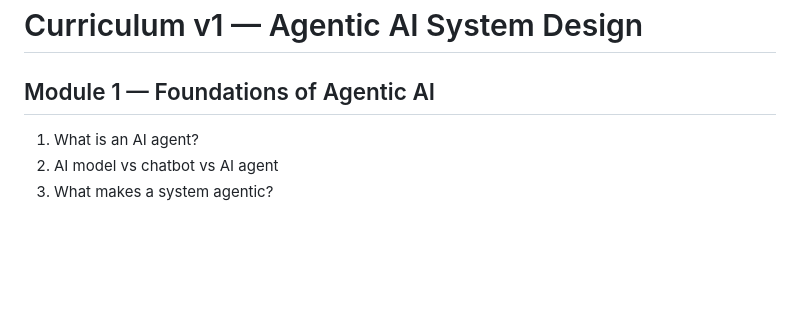
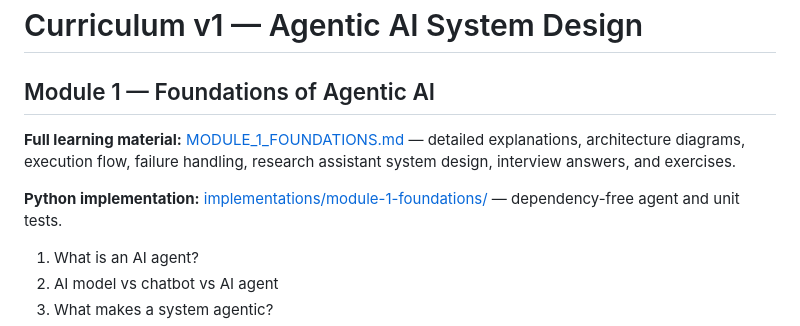
Before and after one commit to codergirl73/agentic-ai-system-design, a Markdown page: CURRICULUM.md, the part around the change. GitHub-like rendering; blank space fills up the shorter version.

Commit message:
Link detailed Module 1 materials from curriculum

```diff
--- a/CURRICULUM.md
+++ b/CURRICULUM.md
@@ -1,6 +1,10 @@
 # Curriculum v1 — Agentic AI System Design
 
 ## Module 1 — Foundations of Agentic AI
+
+**Full learning material:** [MODULE_1_FOUNDATIONS.md](MODULE_1_FOUNDATIONS.md) — detailed explanations, architecture diagrams, execution flow, failure handling, research assistant system design, interview answers, and exercises.
+
+**Python implementation:** [implementations/module-1-foundations/](implementations/module-1-foundations/) — dependency-free agent and unit tests.
 1. What is an AI agent?
 2. AI model vs chatbot vs AI agent
 3. What makes a system agentic?
```
